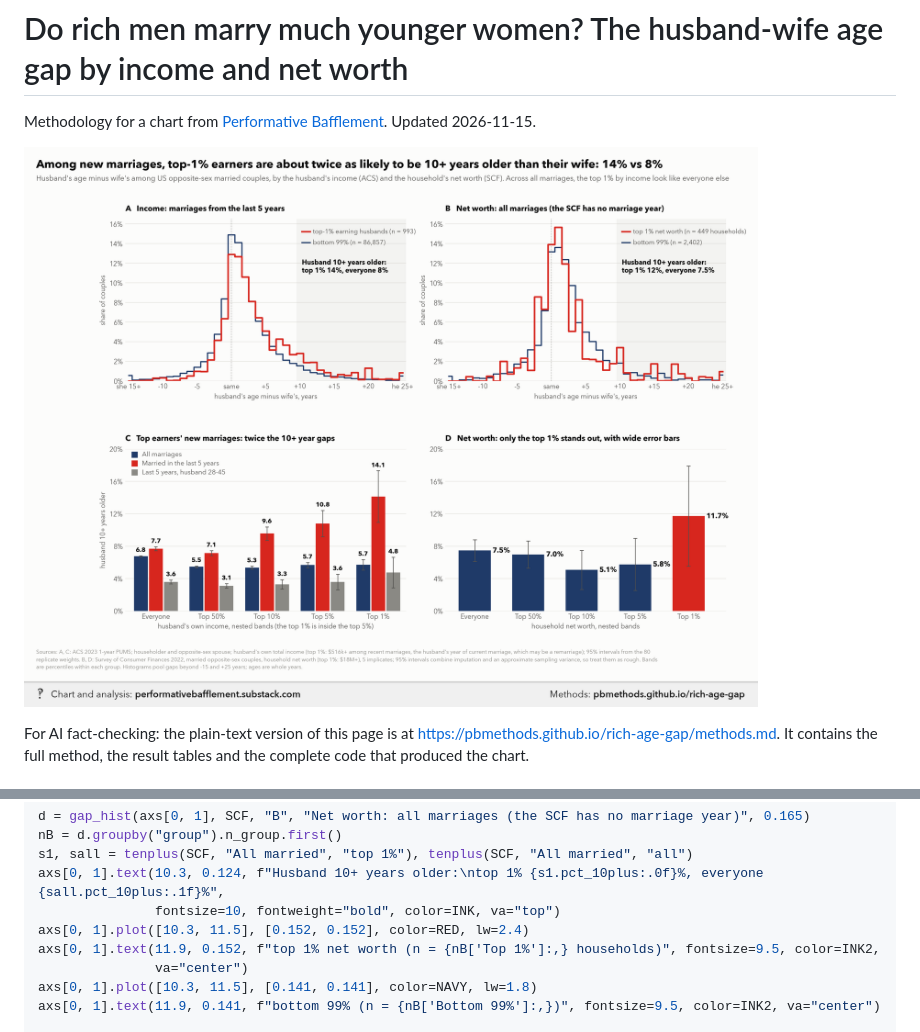
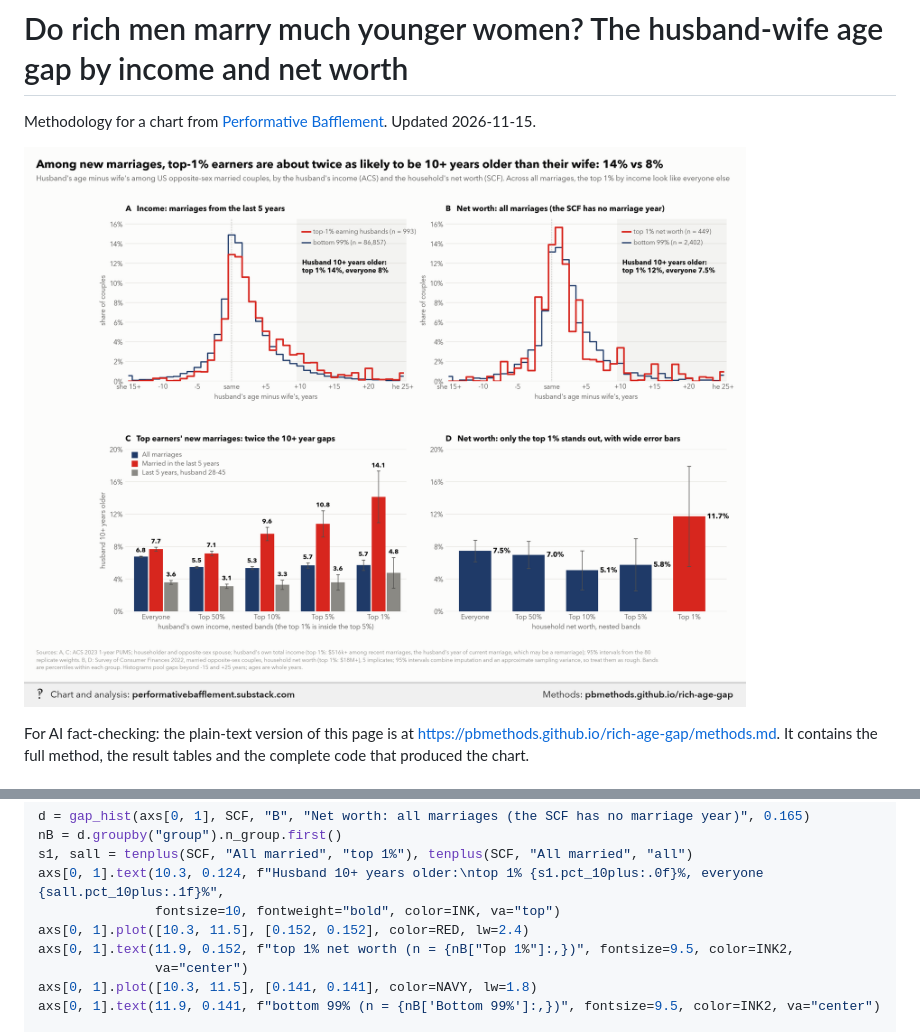
Before and after one commit to pbmethods/pbmethods.github.io, a Markdown page: rich-age-gap/methods.md, 2 parts joined by grey strips. Drawn GitHub-style; pictures changed too: rich-age-gap/chart.png.

Commit message:
Update rich-age-gap

```diff
--- a/rich-age-gap/methods.md
+++ b/rich-age-gap/methods.md
@@ -351,7 +351,7 @@ s1, sall = tenplus(SCF, "All married", "top 1%"), tenplus(SCF, "All married", "a
 axs[0, 1].text(10.3, 0.124, f"Husband 10+ years older:\ntop 1% {s1.pct_10plus:.0f}%, everyone {sall.pct_10plus:.1f}%",
                fontsize=10, fontweight="bold", color=INK, va="top")
 axs[0, 1].plot([10.3, 11.5], [0.152, 0.152], color=RED, lw=2.4)
-axs[0, 1].text(11.9, 0.152, f"top 1% net worth (n = {nB['Top 1%']:,} households)", fontsize=9.5, color=INK2,
+axs[0, 1].text(11.9, 0.152, f"top 1% net worth (n = {nB["Top 1%"]:,})", fontsize=9.5, color=INK2,
                va="center")
 axs[0, 1].plot([10.3, 11.5], [0.141, 0.141], color=NAVY, lw=1.8)
 axs[0, 1].text(11.9, 0.141, f"bottom 99% (n = {nB['Bottom 99%']:,})", fontsize=9.5, color=INK2, va="center")
```
Also changed, not shown: 1 other file.
